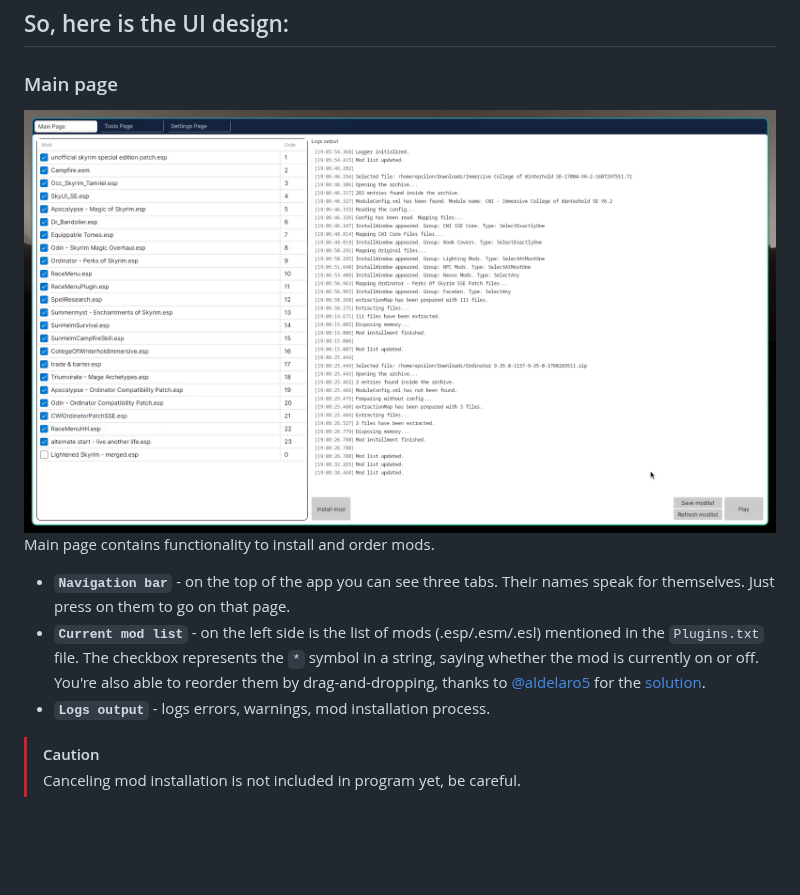
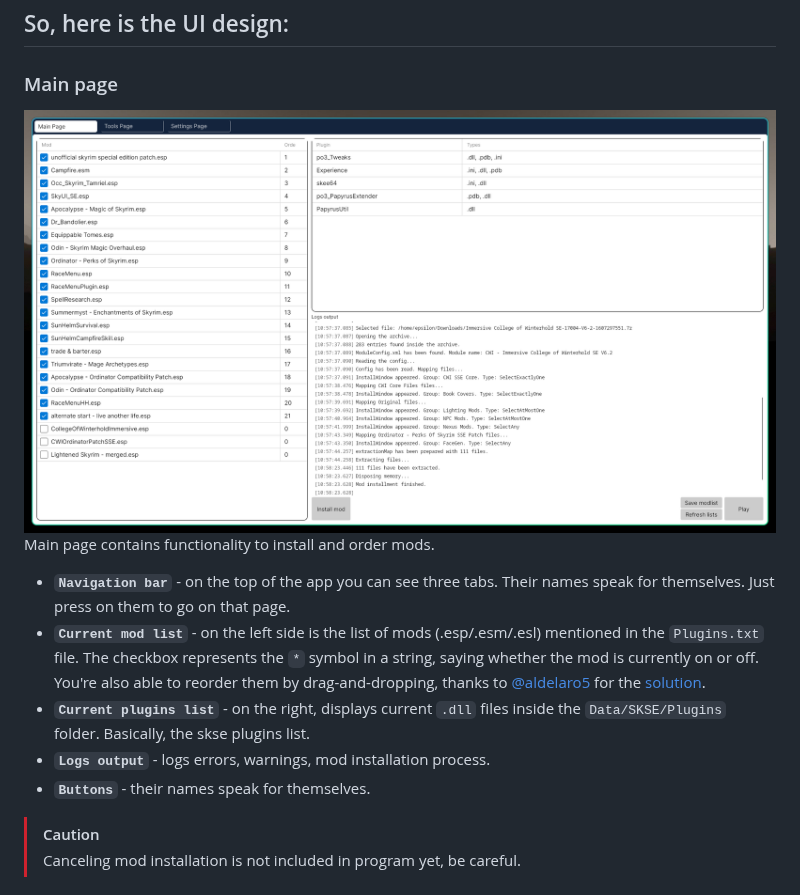
Before and after one commit to E1ecTro5/vokun-mod-manager, a Markdown page: README.md, the part around the change. GitHub-like rendering; pictures changed too: Assets/mainPage.png; blank space fills up the shorter version.

Commit message:
update readme file due to page changes

```diff
--- a/README.md
+++ b/README.md
@@ -31,7 +31,9 @@ Main page contains functionality to install and order mods.
 * **`Navigation bar`** - on the top of the app you can see three tabs. Their names speak for themselves. Just press on them to go on that page.
 * **`Current mod list`** - on the left side is the list of mods (.esp/.esm/.esl) mentioned in the `Plugins.txt` file. The checkbox represents the `*` symbol in a string, saying whether the mod is currently on or off.
   You're also able to reorder them by drag-and-dropping, thanks to [@aldelaro5](https://github.com/aldelaro5) for the [solution](https://github.com/AvaloniaUI/Avalonia/discussions/10877).
+* **`Current plugins list`** - on the right, displays current `.dll` files inside the `Data/SKSE/Plugins` folder. Basically, the skse plugins list.
 * **`Logs output`** - logs errors, warnings, mod installation process.
+* **`Buttons`** - their names speak for themselves.
 
 > [!CAUTION]
 > Canceling mod installation is not included in program yet, be careful.
```
